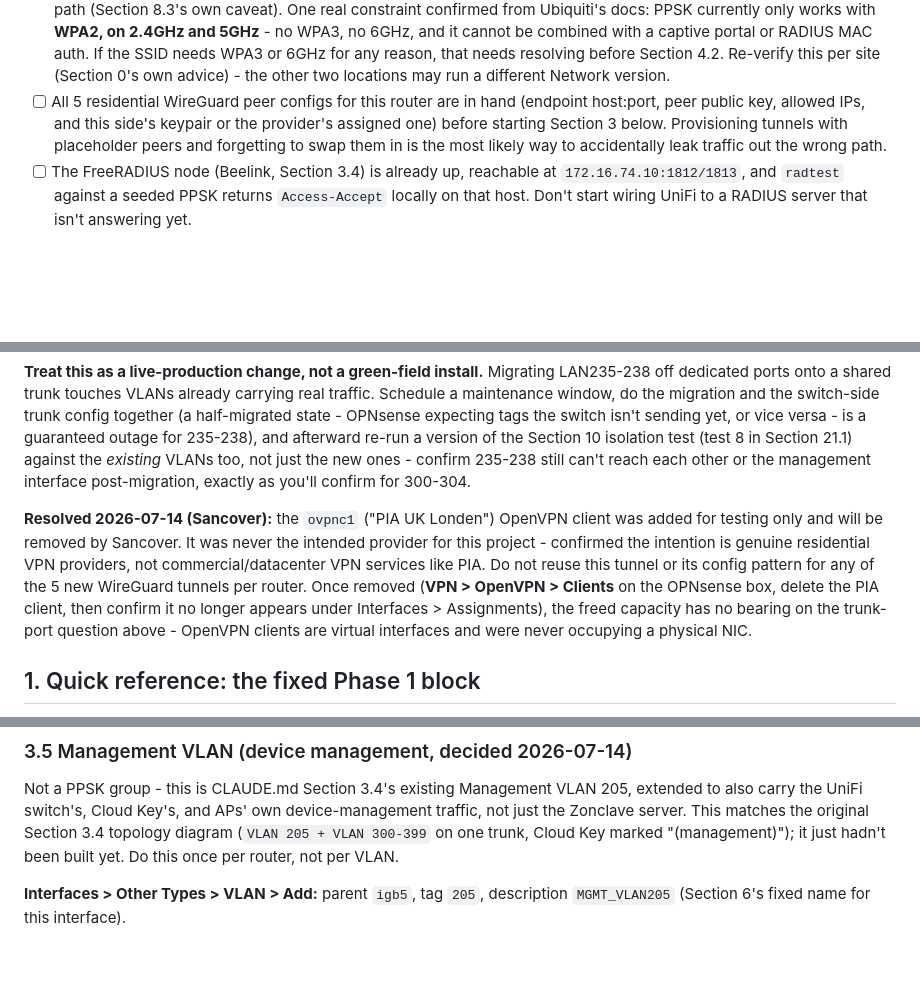
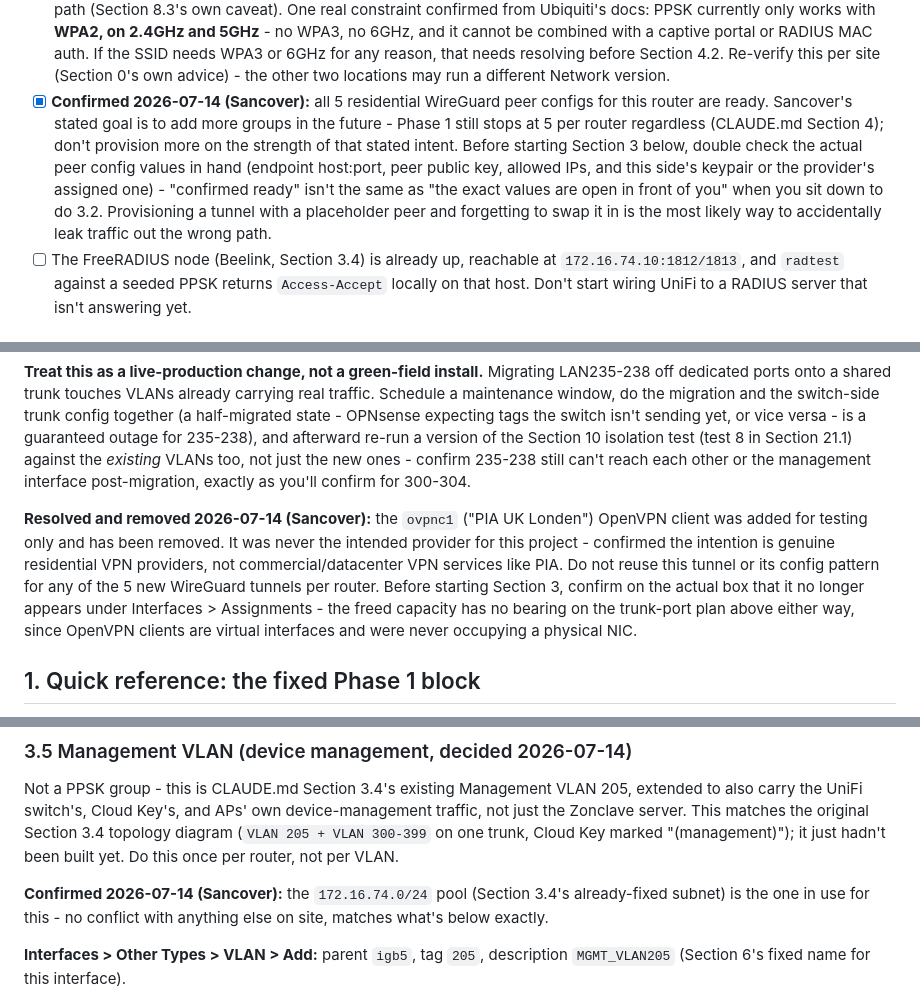
Before and after one commit to Zilleali/Zonclave, a Markdown page: docs/runbook/phase1-opnsense-unifi.md, 3 parts joined by grey strips. Drawn GitHub-style; blank space fills up the shorter version.

Commit message:
docs: record Sancover's confirmations - peer configs ready, PIA removed, MGT subnet verified
CLAUDE.md Section 4: explicit note that Sancover confirmed the 5 WireGuard peer configs for Kelder and stated a goal to add more groups later - Phase 1 stays scoped to 5 per router regardless, per the already-open-ended Section 5/6 design. Section 20: moved UniFi version and Kelder peer-config confirmation to resolved; the other two locations' peer configs remain open. Runbook: PIA tunnel marked removed (not just planned), WireGuard peer readiness confirmed with a reminder to double check exact values at 3.2 time, and the 172.16.74.0/24 management subnet confirmed conflict-free on site.

```diff
--- a/docs/runbook/phase1-opnsense-unifi.md
+++ b/docs/runbook/phase1-opnsense-unifi.md
@@ -30,11 +30,17 @@ to configure, not assumed:
       before Section 4.2.
       Re-verify this per site (Section 0's own advice) - the other two
       locations may run a different Network version.
-- [ ] All 5 residential WireGuard peer configs for this router are in hand
-      (endpoint host:port, peer public key, allowed IPs, and this side's
-      keypair or the provider's assigned one) before starting Section 3
-      below. Provisioning tunnels with placeholder peers and forgetting to
-      swap them in is the most likely way to accidentally leak traffic out
+- [x] **Confirmed 2026-07-14 (Sancover):** all 5 residential WireGuard peer
+      configs for this router are ready. Sancover's stated goal is to add
+      more groups in the future - Phase 1 still stops at 5 per router
+      regardless (CLAUDE.md Section 4); don't provision more on the
+      strength of that stated intent. Before starting Section 3 below,
+      double check the actual peer config values in hand (endpoint
+      host:port, peer public key, allowed IPs, and this side's keypair or
+      the provider's assigned one) - "confirmed ready" isn't the same as
+      "the exact values are open in front of you" when you sit down to do
+      3.2. Provisioning a tunnel with a placeholder peer and forgetting to
+      swap it in is the most likely way to accidentally leak traffic out
       the wrong path.
 - [ ] The FreeRADIUS node (Beelink, Section 3.4) is already up, reachable at
       `172.16.74.10:1812/1813`, and `radtest` against a seeded PPSK returns
@@ -110,16 +116,16 @@ the *existing* VLANs too, not just the new ones - confirm 235-238 still
 can't reach each other or the management interface post-migration,
 exactly as you'll confirm for 300-304.
 
-**Resolved 2026-07-14 (Sancover):** the `ovpnc1` ("PIA UK Londen") OpenVPN
-client was added for testing only and will be removed by Sancover. It was
-never the intended provider for this project - confirmed the intention is
-genuine residential VPN providers, not commercial/datacenter VPN services
-like PIA. Do not reuse this tunnel or its config pattern for any of the 5
-new WireGuard tunnels per router. Once removed (**VPN > OpenVPN > Clients**
-on the OPNsense box, delete the PIA client, then confirm it no longer
-appears under Interfaces > Assignments), the freed capacity has no bearing
-on the trunk-port question above - OpenVPN clients are virtual interfaces
-and were never occupying a physical NIC.
+**Resolved and removed 2026-07-14 (Sancover):** the `ovpnc1` ("PIA UK
+Londen") OpenVPN client was added for testing only and has been removed.
+It was never the intended provider for this project - confirmed the
+intention is genuine residential VPN providers, not commercial/datacenter
+VPN services like PIA. Do not reuse this tunnel or its config pattern for
+any of the 5 new WireGuard tunnels per router. Before starting Section 3,
+confirm on the actual box that it no longer appears under Interfaces >
+Assignments - the freed capacity has no bearing on the trunk-port plan
+above either way, since OpenVPN clients are virtual interfaces and were
+never occupying a physical NIC.
 
 ## 1. Quick reference: the fixed Phase 1 block
 
@@ -306,6 +312,10 @@ the original Section 3.4 topology diagram (`VLAN 205 + VLAN 300-399` on
 one trunk, Cloud Key marked "(management)"); it just hadn't been built
 yet. Do this once per router, not per VLAN.
 
+**Confirmed 2026-07-14 (Sancover):** the `172.16.74.0/24` pool (Section
+3.4's already-fixed subnet) is the one in use for this - no conflict with
+anything else on site, matches what's below exactly.
+
 **Interfaces > Other Types > VLAN > Add:** parent `igb5`, tag `205`,
 description `MGMT_VLAN205` (Section 6's fixed name for this interface).
 
```
Also changed, not shown: CLAUDE.md (+6 -2 lines).
